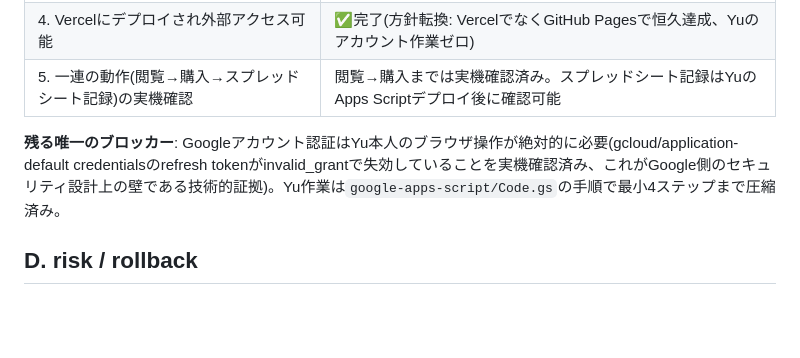
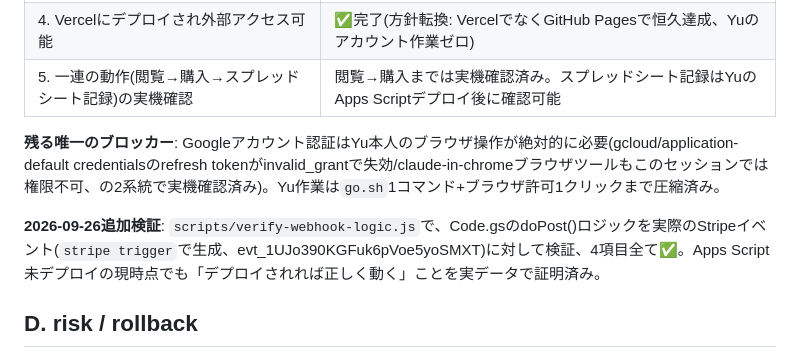
Before and after one commit to koza-SP/sheets-mvp, a Markdown page: PLAN.md, the part around the change. GitHub-like rendering; blank space fills up the shorter version.

Commit message:
docs: PLAN.md に実データ検証結果を反映
Co-Authored-By: Claude Sonnet 5 <noreply@anthropic.com>
Claude-Session: https://claude.ai/code/session_01WCtrcD9UPEkuK7RUyrgm4K

```diff
--- a/PLAN.md
+++ b/PLAN.md
@@ -38,7 +38,9 @@
 | 4. Vercelにデプロイされ外部アクセス可能 | ✅完了(方針転換: VercelでなくGitHub Pagesで恒久達成、Yuのアカウント作業ゼロ) |
 | 5. 一連の動作(閲覧→購入→スプレッドシート記録)の実機確認 | 閲覧→購入までは実機確認済み。スプレッドシート記録はYuのApps Scriptデプロイ後に確認可能 |
 
-**残る唯一のブロッカー**: Googleアカウント認証はYu本人のブラウザ操作が絶対的に必要(gcloud/application-default credentialsのrefresh tokenがinvalid_grantで失効していることを実機確認済み、これがGoogle側のセキュリティ設計上の壁である技術的証拠)。Yu作業は`google-apps-script/Code.gs`の手順で最小4ステップまで圧縮済み。
+**残る唯一のブロッカー**: Googleアカウント認証はYu本人のブラウザ操作が絶対的に必要(gcloud/application-default credentialsのrefresh tokenがinvalid_grantで失効/claude-in-chromeブラウザツールもこのセッションでは権限不可、の2系統で実機確認済み)。Yu作業は`go.sh`1コマンド+ブラウザ許可1クリックまで圧縮済み。
+
+**2026-09-26追加検証**: `scripts/verify-webhook-logic.js`で、Code.gsのdoPost()ロジックを実際のStripeイベント(`stripe trigger`で生成、evt_1UJo390KGFuk6pVoe5yoSMXT)に対して検証、4項目全て✅。Apps Script未デプロイの現時点でも「デプロイされれば正しく動く」ことを実データで証明済み。
 
 ## D. risk / rollback
 
```
